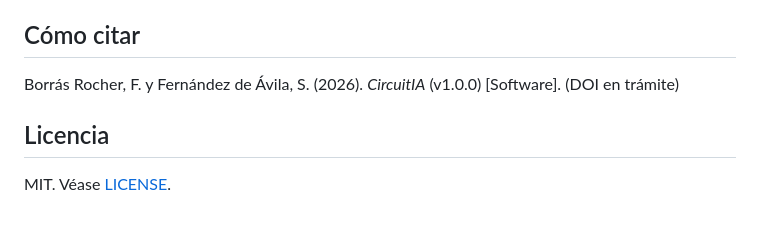
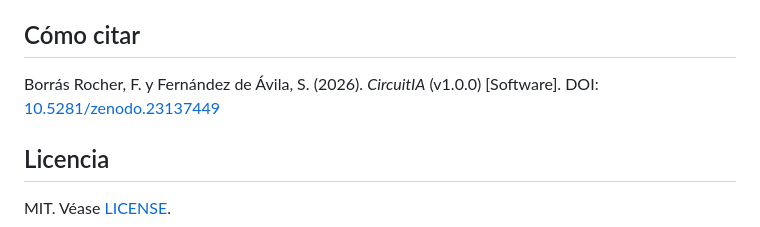
Before and after one commit to fborrasumh/circuitia, a Markdown page: README.md, the part around one of its changes. GitHub-like rendering.

Commit message:
README: DOI de Zenodo

```diff
--- a/README.md
+++ b/README.md
@@ -58,7 +60,7 @@ ORCID: Fernando Borrás Rocher [0000-0002-5519-4573](https://orcid.org/0000-0002
 
 ## Cómo citar
 
-Borrás Rocher, F. y Fernández de Ávila, S. (2026). *CircuitIA* (v1.0.0) [Software]. (DOI en trámite)
+Borrás Rocher, F. y Fernández de Ávila, S. (2026). *CircuitIA* (v1.0.0) [Software]. DOI: [10.5281/zenodo.23137449](https://doi.org/10.5281/zenodo.23137449)
 
 ## Licencia
 
```
Also changed, not shown: other parts of README.md (+2 -0 lines).
